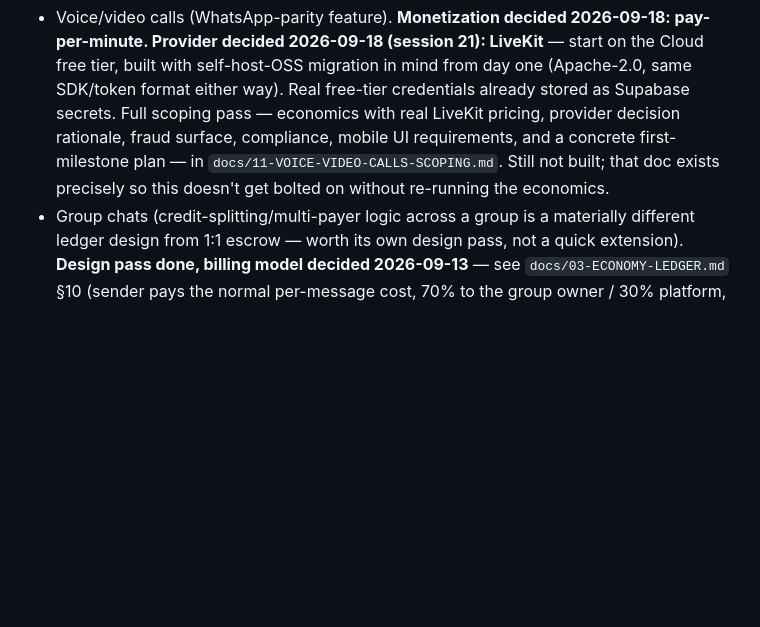
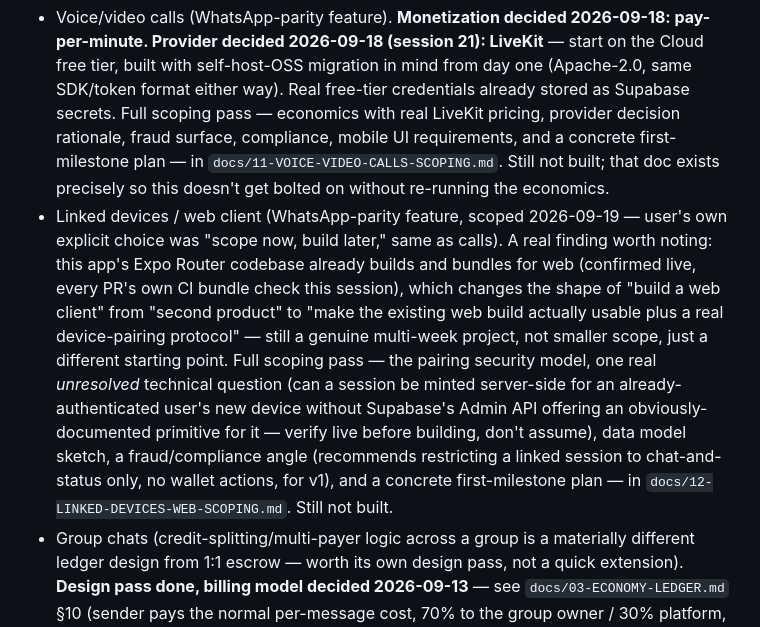
Before and after one commit to hansonuko/InvolveMe, a Markdown page: docs/08-BUILD-PHASES-ROADMAP.md, the part around the change. Drawn GitHub-style; blank space fills up the shorter version.

```diff
--- a/docs/08-BUILD-PHASES-ROADMAP.md
+++ b/docs/08-BUILD-PHASES-ROADMAP.md
@@ -65,6 +65,7 @@ Re-audited 2026-09-15 (session 13) against actual code, not assumption — see `
 ## Explicitly deferred out of v1 (revisit as roadmap items, not oversights)
 
 - Voice/video calls (WhatsApp-parity feature). **Monetization decided 2026-09-18: pay-per-minute. Provider decided 2026-09-18 (session 21): LiveKit** — start on the Cloud free tier, built with self-host-OSS migration in mind from day one (Apache-2.0, same SDK/token format either way). Real free-tier credentials already stored as Supabase secrets. Full scoping pass — economics with real LiveKit pricing, provider decision rationale, fraud surface, compliance, mobile UI requirements, and a concrete first-milestone plan — in `docs/11-VOICE-VIDEO-CALLS-SCOPING.md`. Still not built; that doc exists precisely so this doesn't get bolted on without re-running the economics.
+- Linked devices / web client (WhatsApp-parity feature, scoped 2026-09-19 — user's own explicit choice was "scope now, build later," same as calls). A real finding worth noting: this app's Expo Router codebase already builds and bundles for web (confirmed live, every PR's own CI bundle check this session), which changes the shape of "build a web client" from "second product" to "make the existing web build actually usable plus a real device-pairing protocol" — still a genuine multi-week project, not smaller scope, just a different starting point. Full scoping pass — the pairing security model, one real _unresolved_ technical question (can a session be minted server-side for an already-authenticated user's new device without Supabase's Admin API offering an obviously-documented primitive for it — verify live before building, don't assume), data model sketch, a fraud/compliance angle (recommends restricting a linked session to chat-and-status only, no wallet actions, for v1), and a concrete first-milestone plan — in `docs/12-LINKED-DEVICES-WEB-SCOPING.md`. Still not built.
 - Group chats (credit-splitting/multi-payer logic across a group is a materially different ledger design from 1:1 escrow — worth its own design pass, not a quick extension). **Design pass done, billing model decided 2026-09-13** — see `docs/03-ECONOMY-LEDGER.md` §10 (sender pays the normal per-message cost, 70% to the group owner / 30% platform, settled immediately with no escrow — self-posts by the owner don't earn) and `docs/02-DATA-MODEL.md`'s "Group threads — scoping" note (proposed schema). **Explicitly held behind Phase 5**, same as the line below — this model has no reply-gate and no per-message cap, so two colluding accounts (owner + one funded alt) can convert credit to cash on every message with zero interaction beyond creating the group once; do not flip it live before the collusion-detection/velocity-limit infra below exists, even once it's built and tested.
 - ~~Unread counts / per-thread read-cursor tracking~~ — **built 2026-09-14.** Surfaced 2026-09-13 when a design mockup assumed this existed (`threads` had no per-participant "last read" cursor at the time); now does. See migration `20260914080000_thread_read_cursor.sql` and `docs/00-SESSION-HANDOFF.md`. Presence/typing indicators and broadcast read-receipts (`docs/05-API-REALTIME-SPEC.md` §3) remain separately deferred — this is only the "how many unread" piece, not live typing/presence.
 - End-to-end encryption of message content (see compliance doc §5 — ship honest privacy copy in the meantime).
```
Also changed, not shown: docs/12-LINKED-DEVICES-WEB-SCOPING.md (added, +70 -0 lines).
